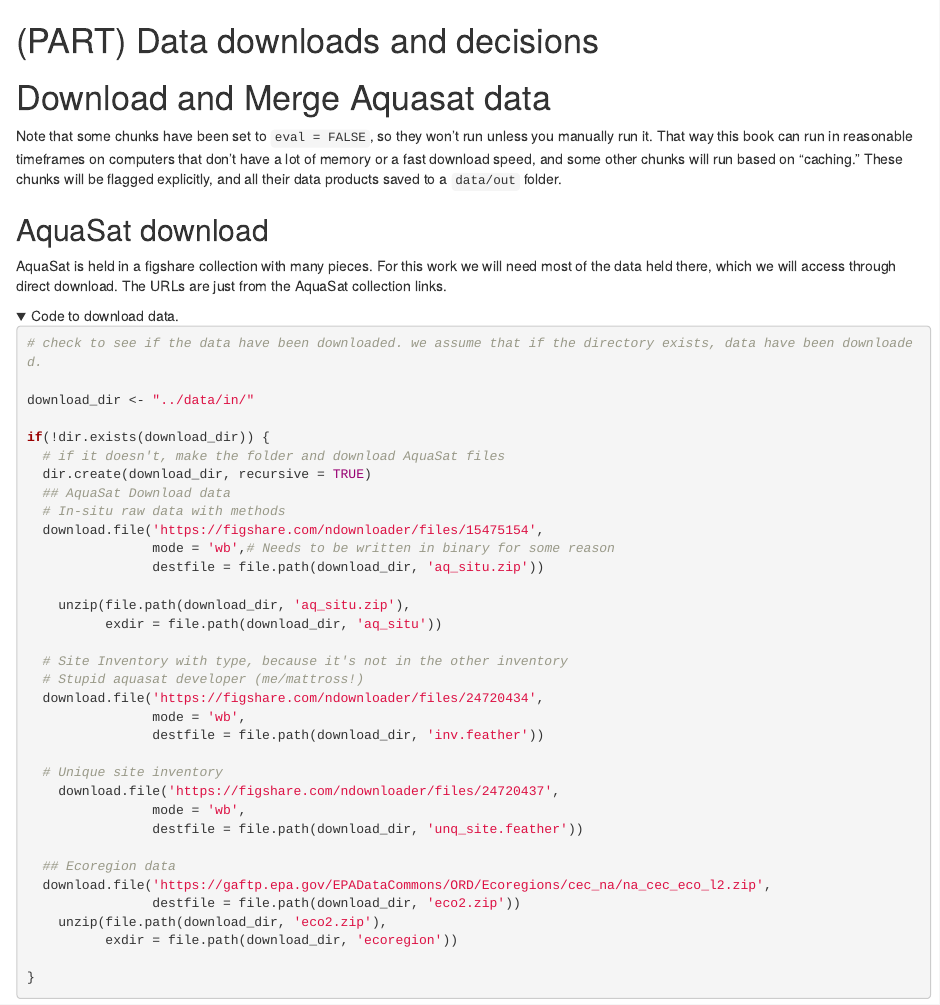
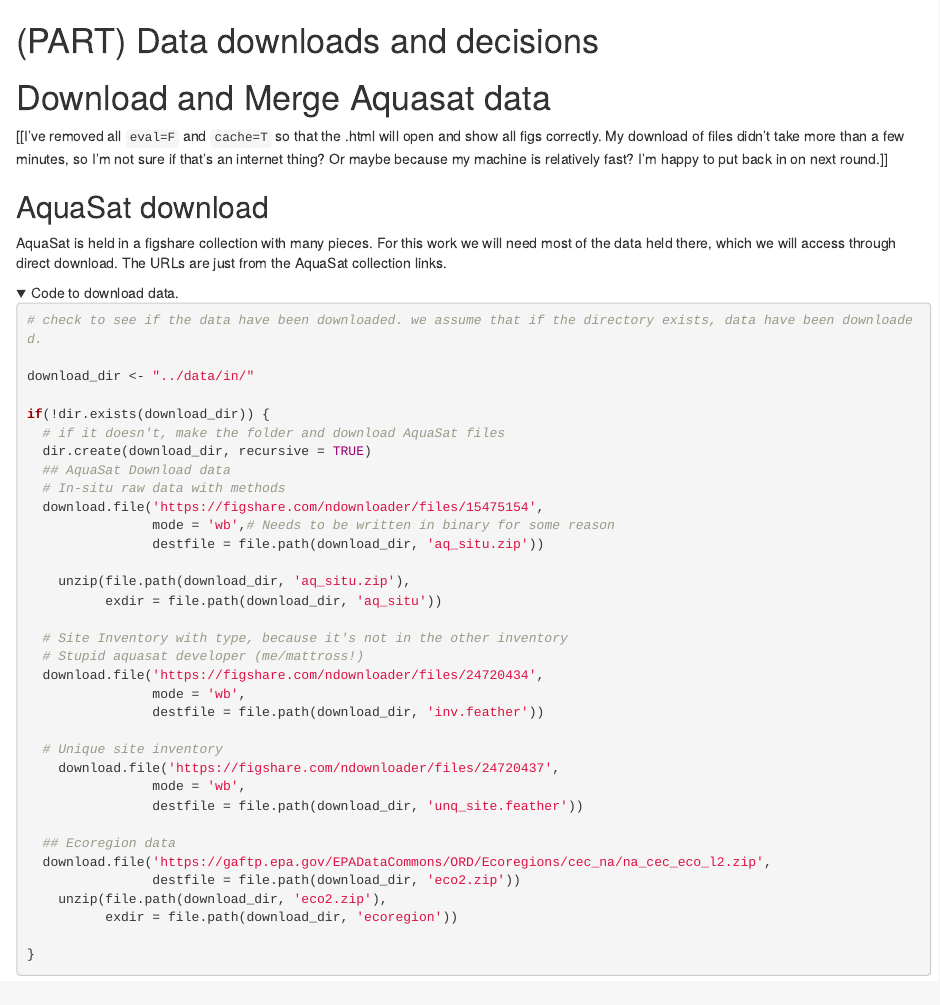
Before and after one commit to rossyndicate/Ternary_light, an R Markdown document (src/01_data_prep.Rmd): the page in a window 1100 px wide, from its top. Rendered offline with R 4.5, knitr and Pandoc, with nearby package versions; folded parts are opened; some code elsewhere in the file could not run offline.

Commit message:
remove cache = T

```diff
--- a/src/01_data_prep.Rmd
+++ b/src/01_data_prep.Rmd
@@ -22,11 +22,10 @@
 
 # Download and Merge Aquasat data
 
-Note that some chunks have been set to `eval = FALSE`, so they won't run unless
-you manually run it. That way this book can run in reasonable timeframes on
-computers that don't have a lot of memory or a fast download speed, and some
-other chunks will run based on "caching." These chunks will be flagged
-explicitly, and all their data products saved to a `data/out` folder.
+[[I've removed all `eval=F` and `cache=T` so that the .html will open and show
+all figs correctly. My download of files didn't take more than a few minutes, so
+I'm not sure if that's an internet thing? Or maybe because my machine is
+relatively fast? I'm happy to put back in on next round.]]
 
 ## AquaSat download
 
```
Also changed, not shown: src/02_data_qaqc.Rmd (+2 -2 lines), docs/search_index.json, src/01_data_prep.Rmd (2 more changed lines), 1 other file.
